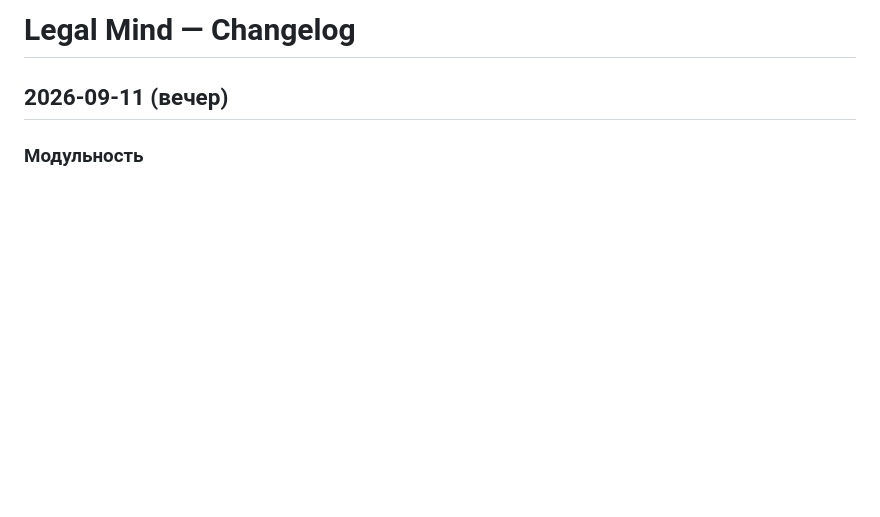
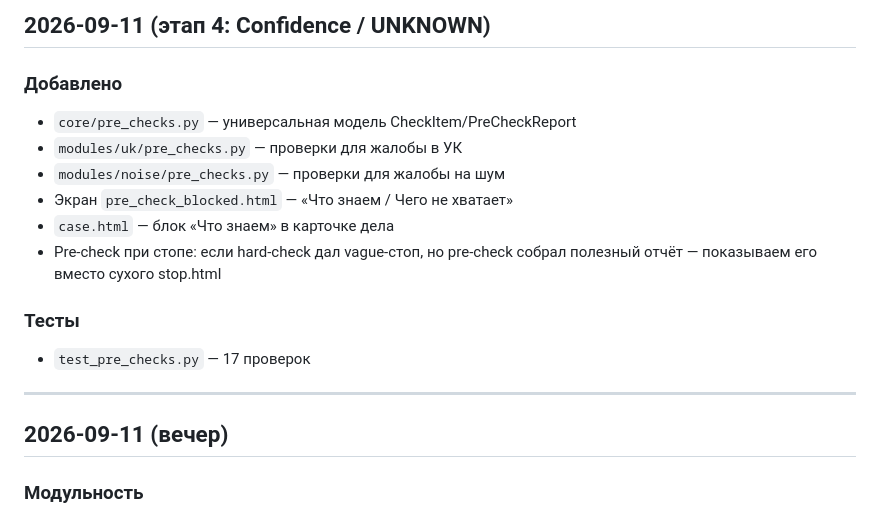
Before and after one commit to lolilop1/legal-mind, a Markdown page: docs/CHANGELOG.md, the part around the change. Drawn GitHub-style; blank space fills up the shorter version.

```diff
--- a/docs/CHANGELOG.md
+++ b/docs/CHANGELOG.md
@@ -1,5 +1,18 @@
-# Legal Mind — Changelog
+## 2026-09-11 (этап 4: Confidence / UNKNOWN)
 
+### Добавлено
+- `core/pre_checks.py` — универсальная модель CheckItem/PreCheckReport
+- `modules/uk/pre_checks.py` — проверки для жалобы в УК
+- `modules/noise/pre_checks.py` — проверки для жалобы на шум
+- Экран `pre_check_blocked.html` — «Что знаем / Чего не хватает»
+- `case.html` — блок «Что знаем» в карточке дела
+- Pre-check при стопе: если hard-check дал vague-стоп, но pre-check
+  собрал полезный отчёт — показываем его вместо сухого stop.html
+
+### Тесты
+- `test_pre_checks.py` — 17 проверок
+
+---
 ## 2026-09-11 (вечер)
 
 ### Модульность
```
Also changed, not shown: docs/DECISIONS.md (+26 -0 lines).
